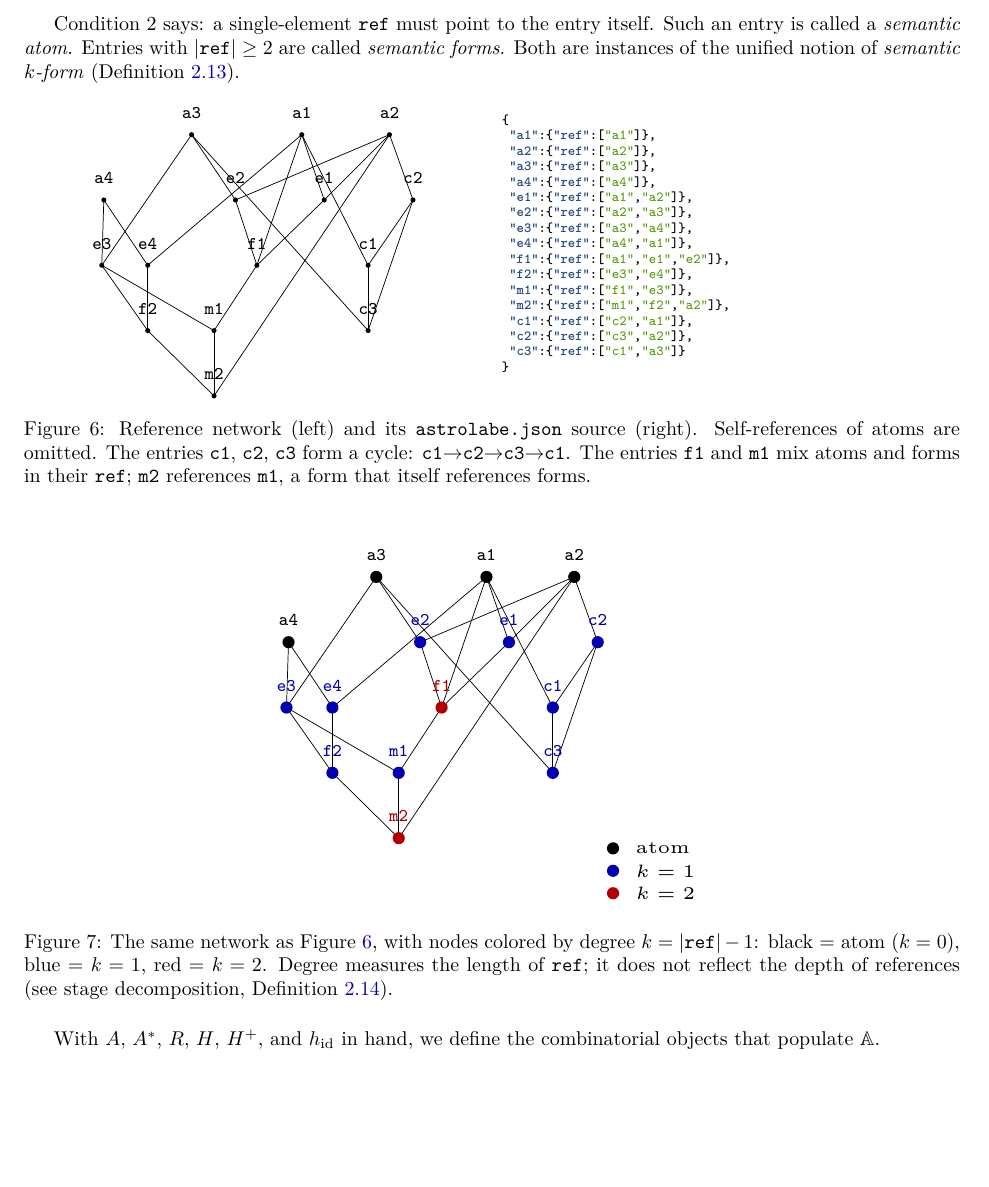
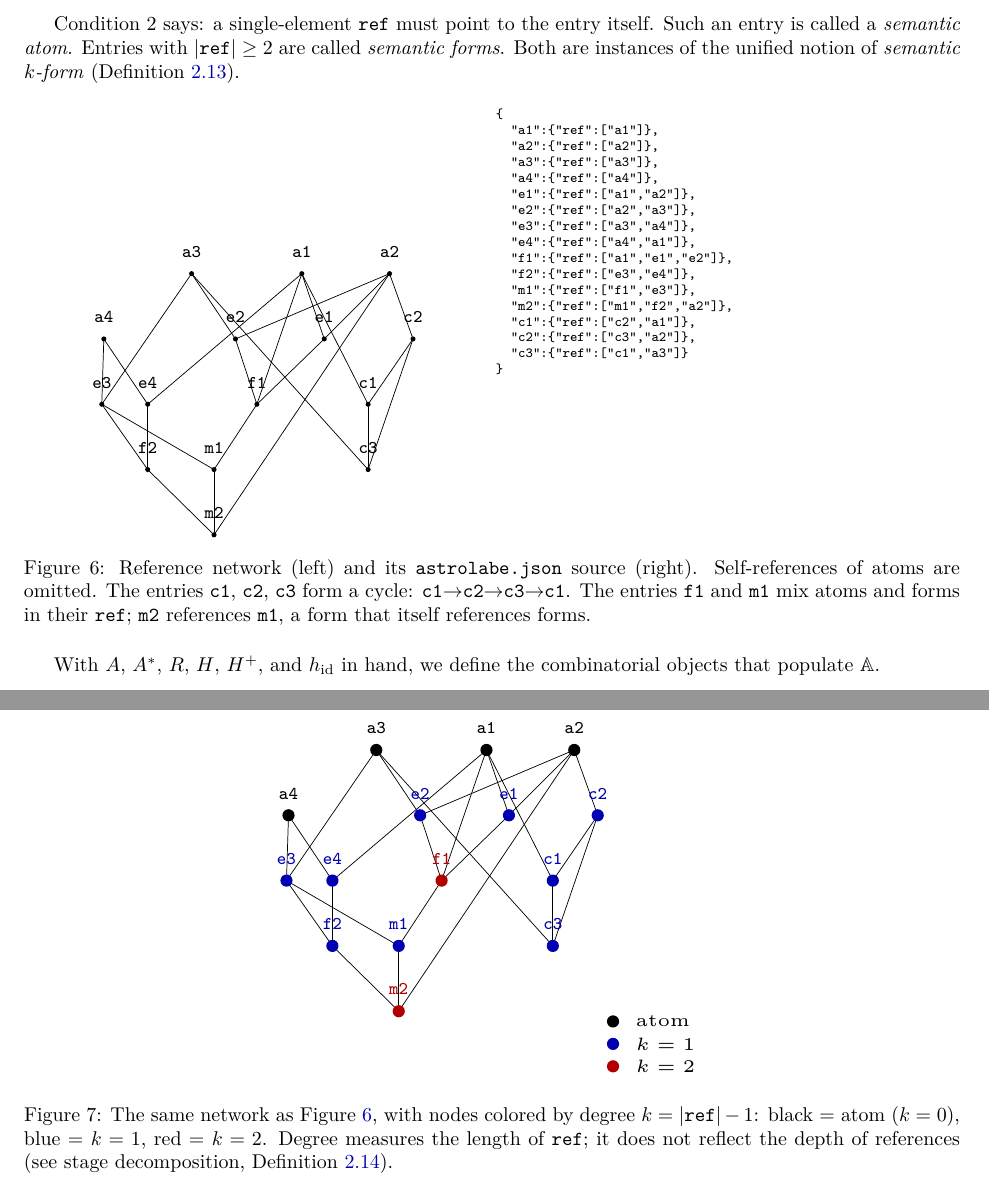
Before and after one commit to MathNetwork/Astrolabe, a LaTeX paper (paper/main.tex, which reads paper/sections/foundations.tex): part of page 8 of 30 before the commit and two parts of pages 8 and 9 of 30 after it, the two joined at a grey line, cut so that both start at the same text, the shorter picture padded with empty space. Compiled offline with pdfLaTeX.

Commit message:
paper §2.3: replace minted JSON with plain black monospace tabular
Co-Authored-By: Claude Opus 4.6 (1M context) <noreply@anthropic.com>

```diff
--- a/paper/sections/foundations.tex
+++ b/paper/sections/foundations.tex
@@ -159,25 +159,27 @@ Condition 2 says: a single-element $\texttt{ref}$ must point to the entry itself
 \end{minipage}%
 \hspace{4pt}%
 \begin{minipage}[t]{0.48\textwidth}
-\begin{minted}[fontsize=\scriptsize,frame=none,bgcolor=white]{json}
-{
- "a1":{"ref":["a1"]},
- "a2":{"ref":["a2"]},
- "a3":{"ref":["a3"]},
- "a4":{"ref":["a4"]},
- "e1":{"ref":["a1","a2"]},
- "e2":{"ref":["a2","a3"]},
- "e3":{"ref":["a3","a4"]},
- "e4":{"ref":["a4","a1"]},
- "f1":{"ref":["a1","e1","e2"]},
- "f2":{"ref":["e3","e4"]},
- "m1":{"ref":["f1","e3"]},
- "m2":{"ref":["m1","f2","a2"]},
- "c1":{"ref":["c2","a1"]},
- "c2":{"ref":["c3","a2"]},
- "c3":{"ref":["c1","a3"]}
+{\scriptsize\ttfamily
+\begin{tabular}{@{}l@{}}
+\{\\
+\ \ "a1":\{"ref":["a1"]\},\\
+\ \ "a2":\{"ref":["a2"]\},\\
+\ \ "a3":\{"ref":["a3"]\},\\
+\ \ "a4":\{"ref":["a4"]\},\\
+\ \ "e1":\{"ref":["a1","a2"]\},\\
+\ \ "e2":\{"ref":["a2","a3"]\},\\
+\ \ "e3":\{"ref":["a3","a4"]\},\\
+\ \ "e4":\{"ref":["a4","a1"]\},\\
+\ \ "f1":\{"ref":["a1","e1","e2"]\},\\
+\ \ "f2":\{"ref":["e3","e4"]\},\\
+\ \ "m1":\{"ref":["f1","e3"]\},\\
+\ \ "m2":\{"ref":["m1","f2","a2"]\},\\
+\ \ "c1":\{"ref":["c2","a1"]\},\\
+\ \ "c2":\{"ref":["c3","a2"]\},\\
+\ \ "c3":\{"ref":["c1","a3"]\}\\
+\}
+\end{tabular}
 }
-\end{minted}
 \end{minipage}
 \caption{Reference network (left) and its \texttt{astrolabe.json} source (right). Self-references of atoms are omitted. The entries \texttt{c1}, \texttt{c2}, \texttt{c3} form a cycle: \texttt{c1}$\to$\texttt{c2}$\to$\texttt{c3}$\to$\texttt{c1}. The entries \texttt{f1} and \texttt{m1} mix atoms and forms in their \texttt{ref}; \texttt{m2} references \texttt{m1}, a form that itself references forms.}
 \label{fig:astrolabe-network}
```
